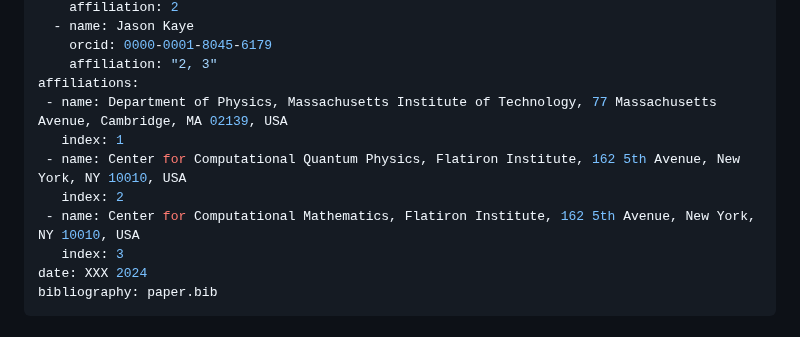
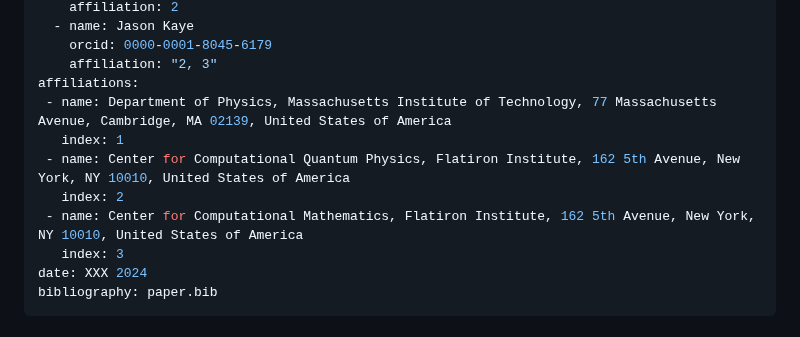
Before and after one commit to lxvm/AutoBZ.jl, a Markdown page: paper/paper.md, the part around the change. Rendered like a GitHub page.

```diff
--- a/paper/paper.md
+++ b/paper/paper.md
@@ -22,11 +22,11 @@ authors:
     orcid: 0000-0001-8045-6179
     affiliation: "2, 3"
 affiliations:
- - name: Department of Physics, Massachusetts Institute of Technology, 77 Massachusetts Avenue, Cambridge, MA 02139, USA
+ - name: Department of Physics, Massachusetts Institute of Technology, 77 Massachusetts Avenue, Cambridge, MA 02139, United States of America
    index: 1
- - name: Center for Computational Quantum Physics, Flatiron Institute, 162 5th Avenue, New York, NY 10010, USA
+ - name: Center for Computational Quantum Physics, Flatiron Institute, 162 5th Avenue, New York, NY 10010, United States of America
    index: 2
- - name: Center for Computational Mathematics, Flatiron Institute, 162 5th Avenue, New York, NY 10010, USA
+ - name: Center for Computational Mathematics, Flatiron Institute, 162 5th Avenue, New York, NY 10010, United States of America
    index: 3
 date: XXX 2024
 bibliography: paper.bib
```
